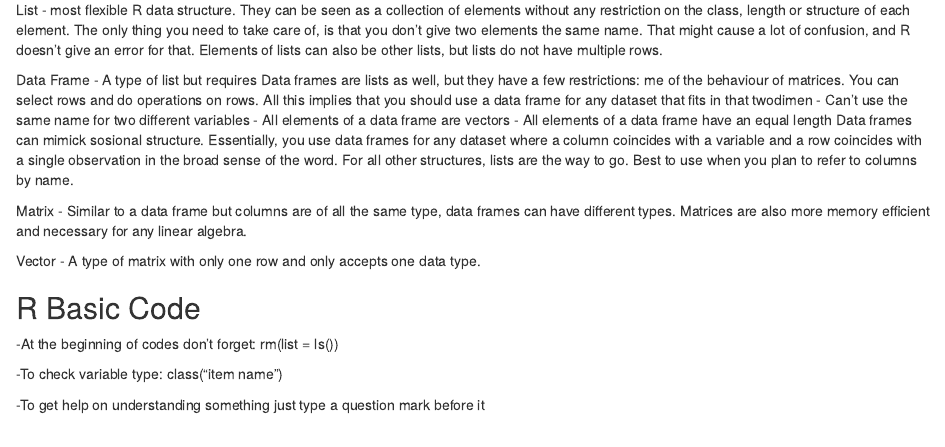
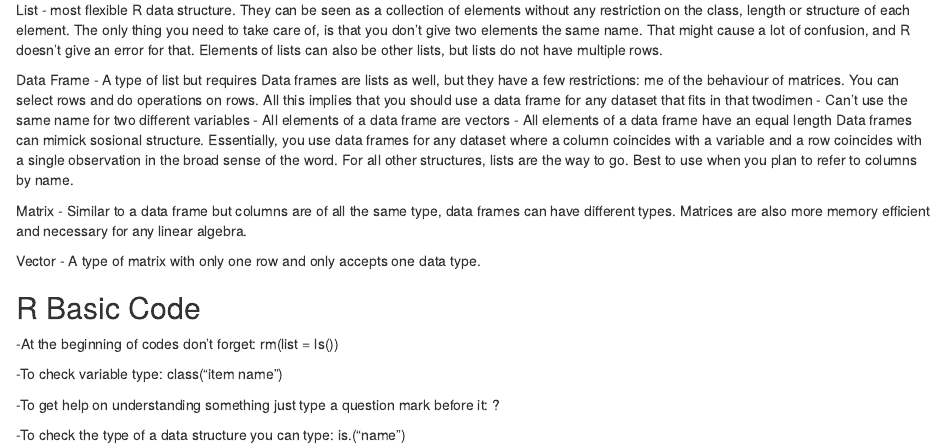
Before and after one commit to kelsey-w/R-Tutorials, an R Markdown document (R_Tips_Tricks.Rmd): the page in a window 1100 px wide, from 220 px down. Rendered offline with R 4.5, knitr and Pandoc, with nearby package versions.

Commit message:
test commit #2

```diff
--- a/R_Tips_Tricks.Rmd
+++ b/R_Tips_Tricks.Rmd
@@ -31,4 +31,6 @@ Vector - A type of matrix with only one row and only accepts one data type.
 
 -To check variable type: class("item name")
 
--To get help on understanding something just type a question mark before it
+-To get help on understanding something just type a question mark before it: ?<whatever>
+
+-To check the type of a data structure you can type: is.<data type>("name")
```
